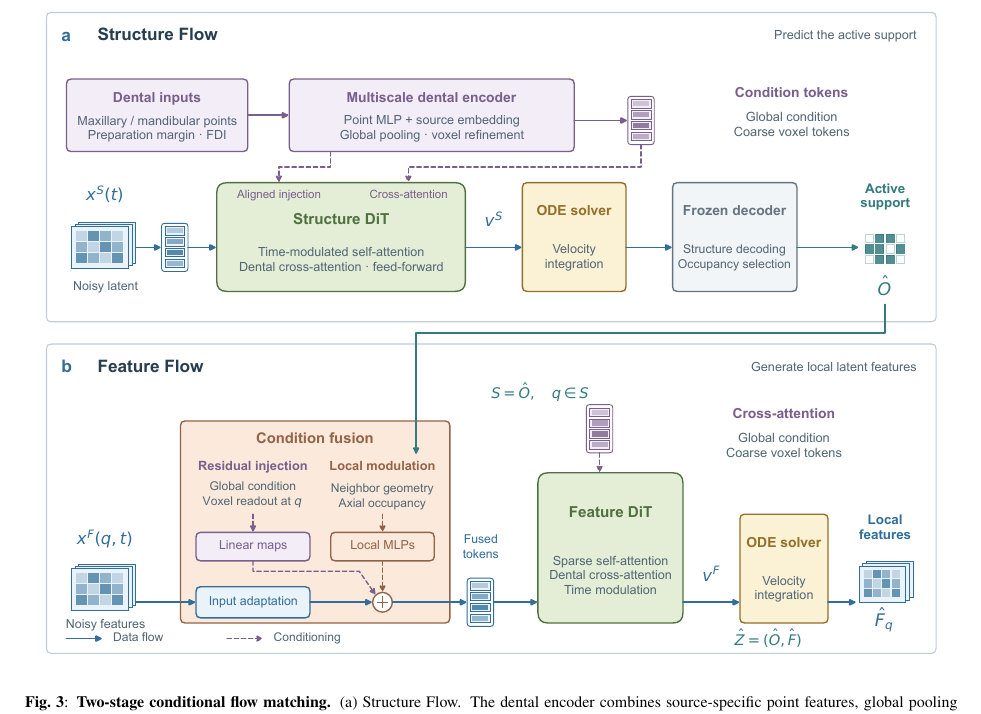
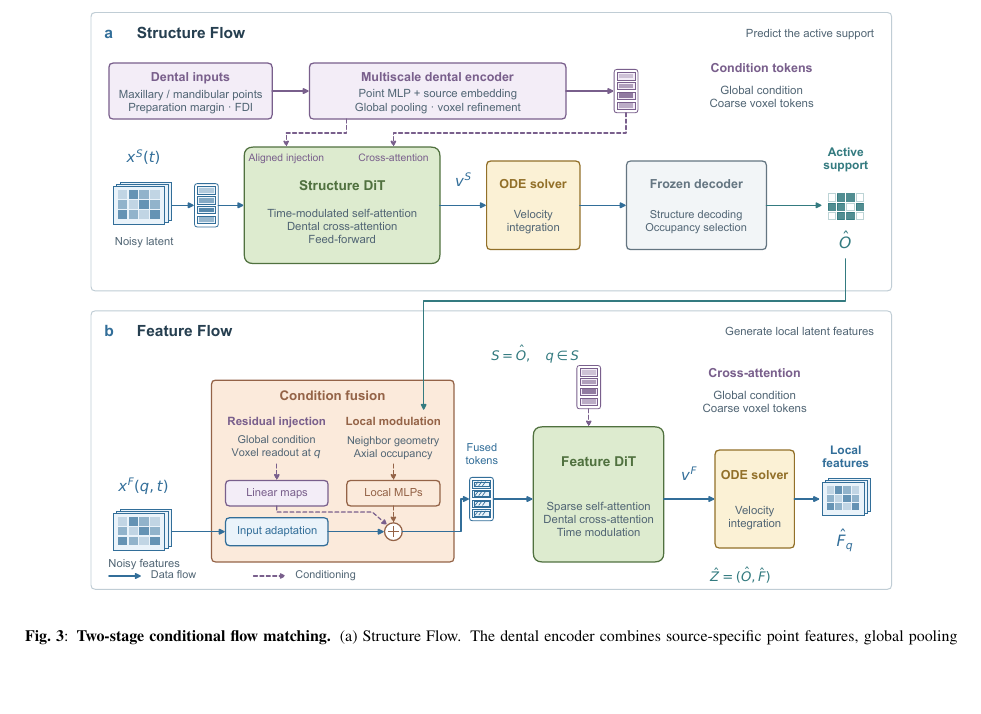
Before and after one commit to jellyDL/CrownGenerate, a LaTeX paper (main.tex): part of page 17 of 19, cut so that both start at the same text, the shorter picture padded with empty space. Compiled offline with pdfLaTeX.

Commit message:
update feature_condition_detail.pdf

```diff
--- a/main.tex
+++ b/main.tex
@@ -356,7 +356,7 @@ This representation jointly encodes local geometry, distance, and orientation wi
 
 \begin{figure*}[h]  % [t] 表示尽量放在页面顶部
     \centering % 图片居中
-    \includegraphics[width=1.0\textwidth]{./figures/feature_condition_detail.pdf}
+    \includegraphics[width=0.9\textwidth]{./figures/feature_condition_detail.pdf}
     \caption{\textbf{Two-stage conditional flow matching.} (a) Structure Flow. The dental encoder combines source-specific point features, global pooling with an FDI embedding, and voxel refinement. Global and coarse voxel tokens provide cross-attention conditions, while a separate voxel-aligned readout supplies residual injection to Structure DiT. ODE integration, frozen structure decoding and occupancy selection yield active support \(\hat O\). (b) Feature Flow. For each query \(q\in S=\hat O\), three pathways supply complementary conditions. Within condition fusion, linear maps project global and voxel-aligned conditions, while local MLPs encode dental-neighborhood geometry and axial support context. These conditions are added to the adapted noisy feature token. Feature DiT performs time-modulated sparse feature interactions and accesses global and coarse voxel tokens through cross-attention. ODE integration yields local features \(\hat F_q\), forming \(\hat Z=(\hat O,\hat F)\). The stages use independent condition encoders and velocity networks. Green and peach highlight the Transformer and fusion modules; purple denotes dental conditioning, blue latent representations, teal active support and yellow ODE integration. Solid arrows indicate data flow, dashed arrows conditioning, and the circled plus addition. Token columns mark representation interfaces; tensor stacks and occupancy cells distinguish latent features from support. These glyphs are schematic and do not encode dimensions or measured values. The states \(x^S(t)\) and \(x^F(q,t)\) correspond to \(x_t^S\) and \(x_t^F(q)\); velocity labels omit full arguments. Input adaptation groups normalization, projection and residual addition; output adaptation and Transformer residual operations remain within the DiT modules.}
     \label{fig:figure_feature_condition_detail}
 \end{figure*}
```
Also changed, not shown: figures/feature_condition_detail.pdf, figures/feature_condition_detail.png, figures/feature_condition_detail.svg.
